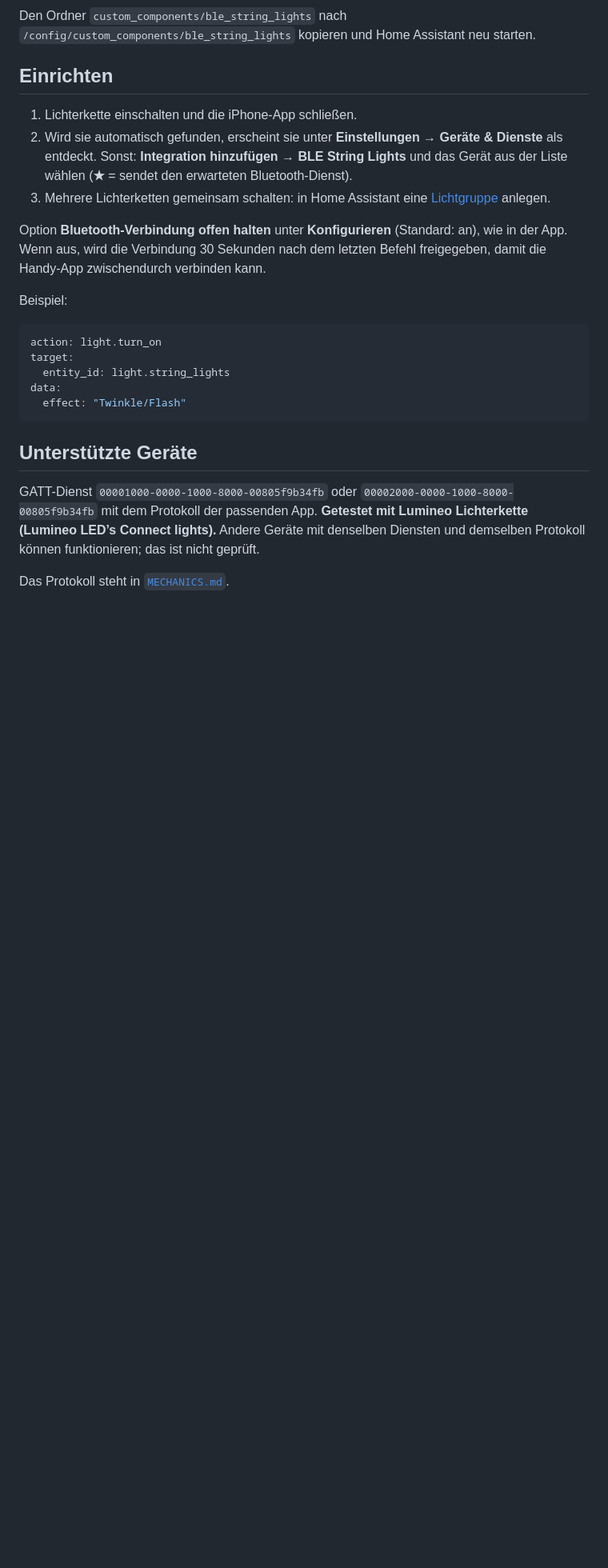
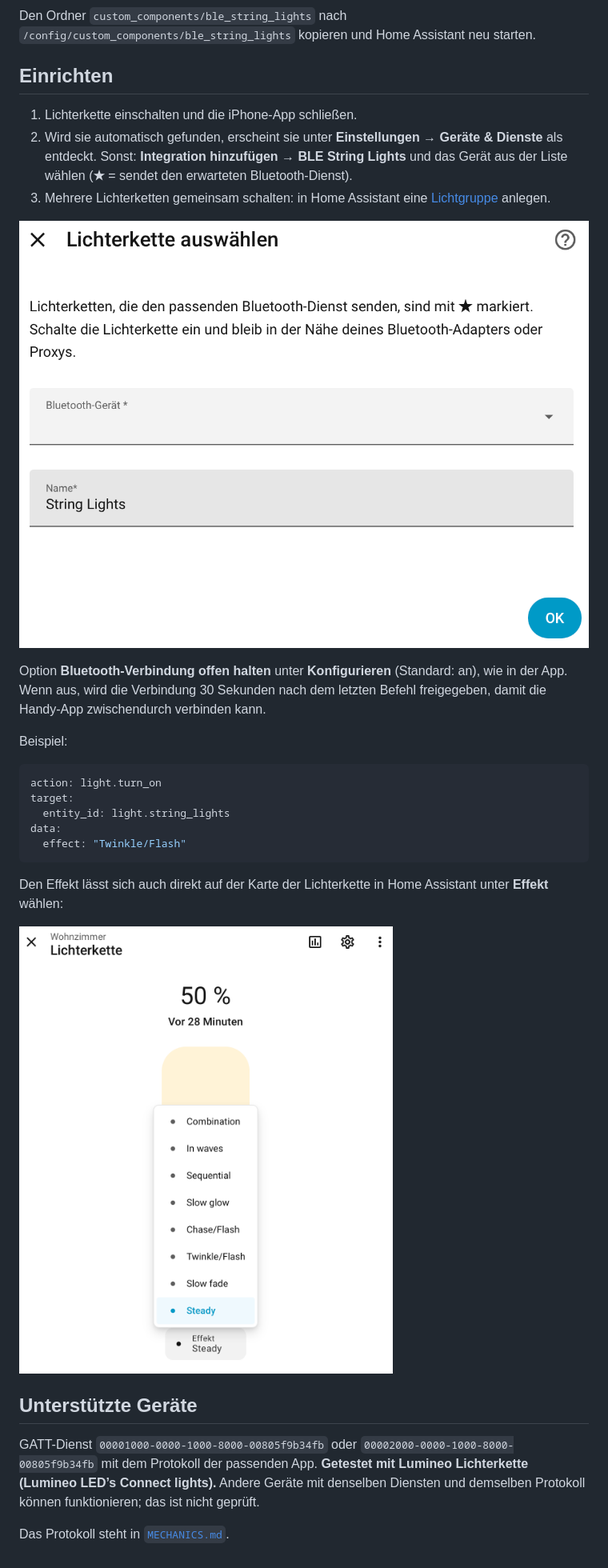
Before and after one commit to DomiCreation/ble-lichterkette-hacs, a Markdown page: README.md, the part around one of its changes. Shown at 80% size. GitHub-like rendering; pictures changed too: docs/images/add-device.png (added), docs/images/effect-menu.png (added); blank space fills up the shorter version.

````diff
--- a/README.md
+++ b/README.md
@@ -122,6 +128,8 @@ Den Ordner `custom_components/ble_string_lights` nach `/config/custom_components
 2. Wird sie automatisch gefunden, erscheint sie unter **Einstellungen → Geräte & Dienste** als entdeckt. Sonst: **Integration hinzufügen → BLE String Lights** und das Gerät aus der Liste wählen (**★** = sendet den erwarteten Bluetooth-Dienst).
 3. Mehrere Lichterketten gemeinsam schalten: in Home Assistant eine [Lichtgruppe](https://www.home-assistant.io/integrations/group/#light-group) anlegen.
 
+![Dialog „Lichterkette auswählen“ mit dem Feld Bluetooth-Gerät. Geräte mit ★ senden den erwarteten Dienst.](docs/images/add-device.png)
+
 Option **Bluetooth-Verbindung offen halten** unter **Konfigurieren** (Standard: an), wie in der App. Wenn aus, wird die Verbindung 30 Sekunden nach dem letzten Befehl freigegeben, damit die Handy-App zwischendurch verbinden kann.
 
 Beispiel:
@@ -134,6 +142,10 @@ data:
   effect: "Twinkle/Flash"
 ```
 
+Den Effekt lässt sich auch direkt auf der Karte der Lichterkette in Home Assistant unter **Effekt** wählen:
+
+![Lichterkette-Karte mit geöffnetem Effekt-Menü, alle acht Programme, Steady ausgewählt](docs/images/effect-menu.png)
+
 ## Unterstützte Geräte
 
 GATT-Dienst `00001000-0000-1000-8000-00805f9b34fb` oder `00002000-0000-1000-8000-00805f9b34fb` mit dem Protokoll der passenden App. **Getestet mit Lumineo Lichterkette (Lumineo LED’s Connect lights).** Andere Geräte mit denselben Diensten und demselben Protokoll können funktionieren; das ist nicht geprüft.
````
Also changed, not shown: other parts of README.md (+6 -0 lines).
